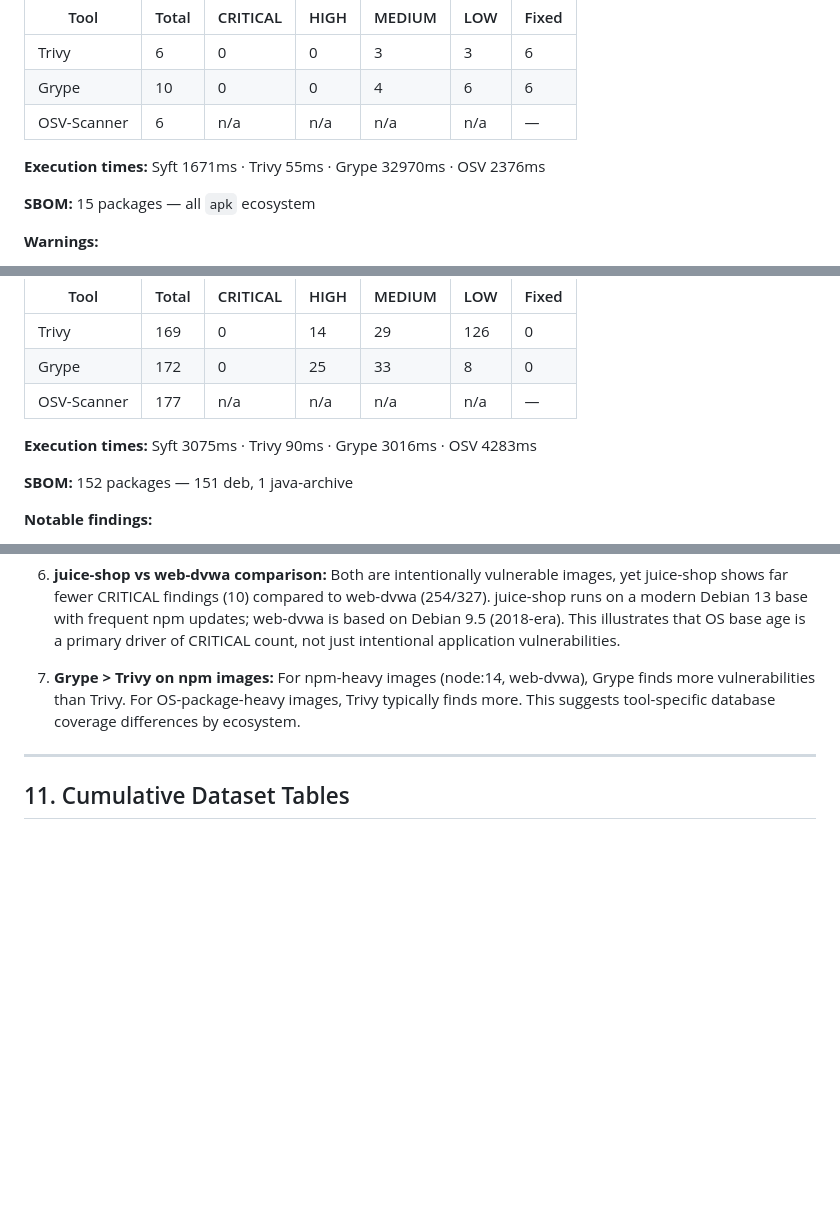
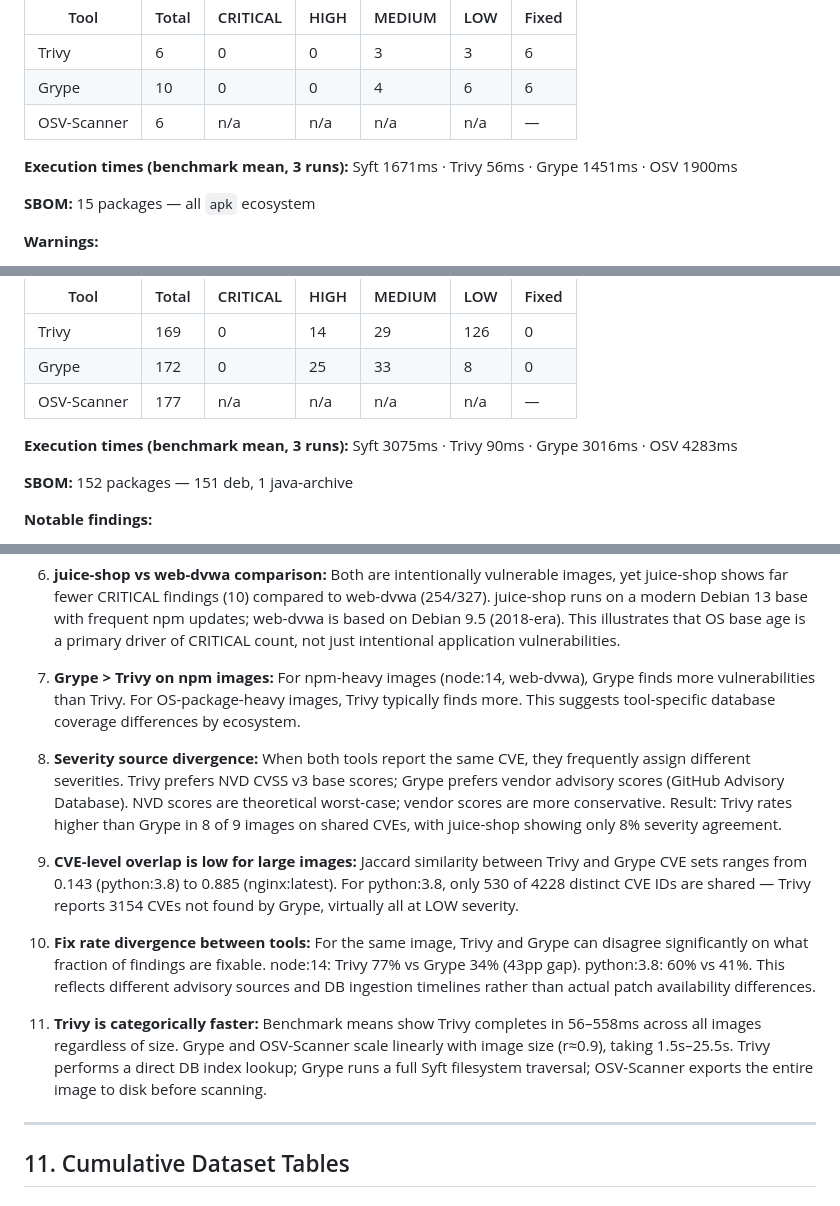
Before and after one commit to TrustDSAI/msc-scanner-comparison, a Markdown page: experiment_log.md, 3 parts joined by grey strips. Rendered like a GitHub page; blank space fills up the shorter version.

```diff
--- a/experiment_log.md
+++ b/experiment_log.md
@@ -100,7 +121,7 @@ logs/parsed_results.json
 | Grype | 10 | 0 | 0 | 4 | 6 | 6 |
 | OSV-Scanner | 6 | n/a | n/a | n/a | n/a | — |
 
-**Execution times:** Syft 1671ms · Trivy 55ms · Grype 32970ms · OSV 2376ms
+**Execution times (benchmark mean, 3 runs):** Syft 1671ms · Trivy 56ms · Grype 1451ms · OSV 1900ms
 
 **SBOM:** 15 packages — all `apk` ecosystem
 
@@ -127,7 +148,7 @@ logs/parsed_results.json
 | Grype | 172 | 0 | 25 | 33 | 8 | 0 |
 | OSV-Scanner | 177 | n/a | n/a | n/a | n/a | — |
 
-**Execution times:** Syft 3075ms · Trivy 90ms · Grype 3016ms · OSV 4283ms
+**Execution times (benchmark mean, 3 runs):** Syft 3075ms · Trivy 90ms · Grype 3016ms · OSV 4283ms
 
 **SBOM:** 152 packages — 151 deb, 1 java-archive
 
@@ -521,6 +542,14 @@ Policies are evaluated based on Trivy and Grype findings (OSV severity breakdown
 
 7. **Grype > Trivy on npm images:** For npm-heavy images (node:14, web-dvwa), Grype finds more vulnerabilities than Trivy. For OS-package-heavy images, Trivy typically finds more. This suggests tool-specific database coverage differences by ecosystem.
 
+8. **Severity source divergence:** When both tools report the same CVE, they frequently assign different severities. Trivy prefers NVD CVSS v3 base scores; Grype prefers vendor advisory scores (GitHub Advisory Database). NVD scores are theoretical worst-case; vendor scores are more conservative. Result: Trivy rates higher than Grype in 8 of 9 images on shared CVEs, with juice-shop showing only 8% severity agreement.
+
+9. **CVE-level overlap is low for large images:** Jaccard similarity between Trivy and Grype CVE sets ranges from 0.143 (python:3.8) to 0.885 (nginx:latest). For python:3.8, only 530 of 4228 distinct CVE IDs are shared — Trivy reports 3154 CVEs not found by Grype, virtually all at LOW severity.
+
+10. **Fix rate divergence between tools:** For the same image, Trivy and Grype can disagree significantly on what fraction of findings are fixable. node:14: Trivy 77% vs Grype 34% (43pp gap). python:3.8: 60% vs 41%. This reflects different advisory sources and DB ingestion timelines rather than actual patch availability differences.
+
+11. **Trivy is categorically faster:** Benchmark means show Trivy completes in 56–558ms across all images regardless of size. Grype and OSV-Scanner scale linearly with image size (r≈0.9), taking 1.5s–25.5s. Trivy performs a direct DB index lookup; Grype runs a full Syft filesystem traversal; OSV-Scanner exports the entire image to disk before scanning.
+
 ---
 
 ## 11. Cumulative Dataset Tables
```
Also changed, not shown: other parts of experiment_log.md (+105 -35 lines).
